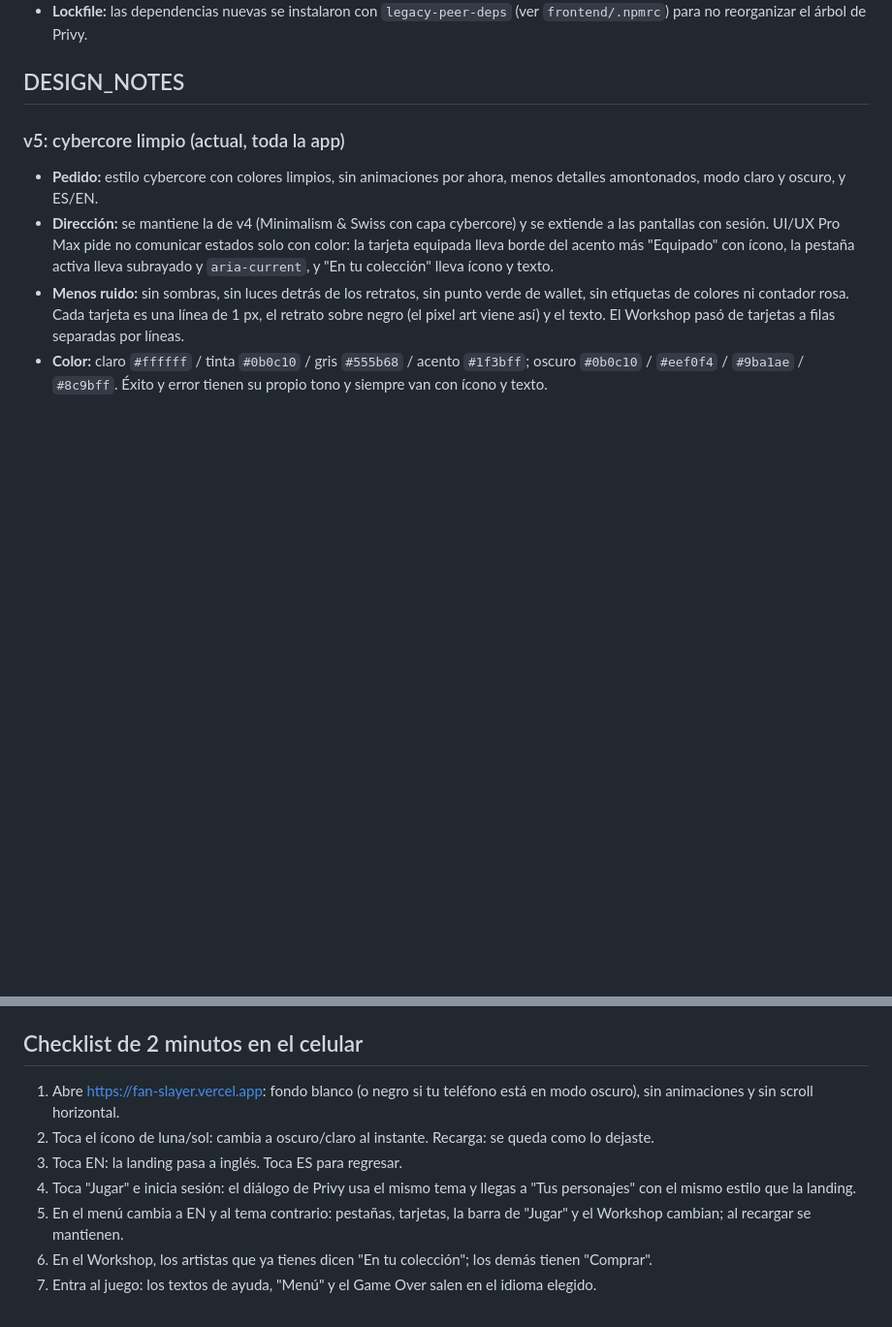
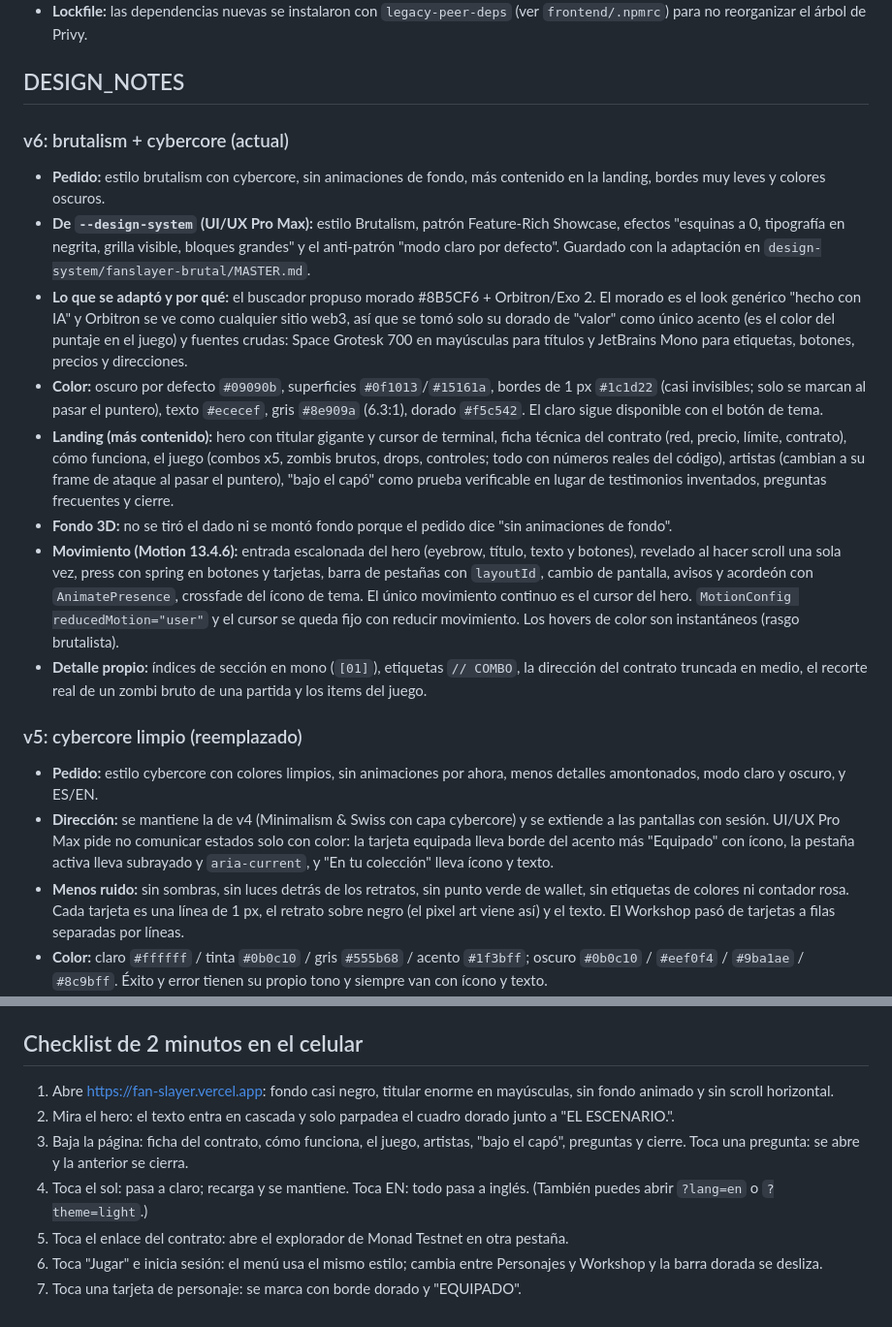
Before and after one commit to Oni7u7/FanSlayer, a Markdown page: README.md, 2 parts joined by grey strips. Shown at 97% size. Rendered like a GitHub page; blank space fills up the shorter version.

Commit message:
docs: notas v6 brutalism + cybercore y checklist del celular
Co-Authored-By: Claude Opus 5.5 <noreply@anthropic.com>

```diff
--- a/README.md
+++ b/README.md
@@ -65,7 +74,18 @@ Cambios del rediseño (noviembre 2026) que corrigen problemas, no solo estética
 
 ## DESIGN_NOTES
 
-### v5: cybercore limpio (actual, toda la app)
+### v6: brutalism + cybercore (actual)
+
+- **Pedido:** estilo brutalism con cybercore, sin animaciones de fondo, más contenido en la landing, bordes muy leves y colores oscuros.
+- **De `--design-system` (UI/UX Pro Max):** estilo Brutalism, patrón Feature-Rich Showcase, efectos "esquinas a 0, tipografía en negrita, grilla visible, bloques grandes" y el anti-patrón "modo claro por defecto". Guardado con la adaptación en `design-system/fanslayer-brutal/MASTER.md`.
+- **Lo que se adaptó y por qué:** el buscador propuso morado #8B5CF6 + Orbitron/Exo 2. El morado es el look genérico "hecho con IA" y Orbitron se ve como cualquier sitio web3, así que se tomó solo su dorado de "valor" como único acento (es el color del puntaje en el juego) y fuentes crudas: Space Grotesk 700 en mayúsculas para títulos y JetBrains Mono para etiquetas, botones, precios y direcciones.
+- **Color:** oscuro por defecto `#09090b`, superficies `#0f1013`/`#15161a`, bordes de 1 px `#1c1d22` (casi invisibles; solo se marcan al pasar el puntero), texto `#ececef`, gris `#8e909a` (6.3:1), dorado `#f5c542`. El claro sigue disponible con el botón de tema.
+- **Landing (más contenido):** hero con titular gigante y cursor de terminal, ficha técnica del contrato (red, precio, límite, contrato), cómo funciona, el juego (combos x5, zombis brutos, drops, controles; todo con números reales del código), artistas (cambian a su frame de ataque al pasar el puntero), "bajo el capó" como prueba verificable en lugar de testimonios inventados, preguntas frecuentes y cierre.
+- **Fondo 3D:** no se tiró el dado ni se montó fondo porque el pedido dice "sin animaciones de fondo".
+- **Movimiento (Motion 13.4.6):** entrada escalonada del hero (eyebrow, título, texto y botones), revelado al hacer scroll una sola vez, press con spring en botones y tarjetas, barra de pestañas con `layoutId`, cambio de pantalla, avisos y acordeón con `AnimatePresence`, crossfade del ícono de tema. El único movimiento continuo es el cursor del hero. `MotionConfig reducedMotion="user"` y el cursor se queda fijo con reducir movimiento. Los hovers de color son instantáneos (rasgo brutalista).
+- **Detalle propio:** índices de sección en mono (`[01]`), etiquetas `// COMBO`, la dirección del contrato truncada en medio, el recorte real de un zombi bruto de una partida y los items del juego.
+
+### v5: cybercore limpio (reemplazado)
 
 - **Pedido:** estilo cybercore con colores limpios, sin animaciones por ahora, menos detalles amontonados, modo claro y oscuro, y ES/EN.
 - **Dirección:** se mantiene la de v4 (Minimalism & Swiss con capa cybercore) y se extiende a las pantallas con sesión. UI/UX Pro Max pide no comunicar estados solo con color: la tarjeta equipada lleva borde del acento más "Equipado" con ícono, la pestaña activa lleva subrayado y `aria-current`, y "En tu colección" lleva ícono y texto.
@@ -103,10 +123,10 @@ Cambios del rediseño (noviembre 2026) que corrigen problemas, no solo estética
 
 ## Checklist de 2 minutos en el celular
 
-1. Abre https://fan-slayer.vercel.app: fondo blanco (o negro si tu teléfono está en modo oscuro), sin animaciones y sin scroll horizontal.
-2. Toca el ícono de luna/sol: cambia a oscuro/claro al instante. Recarga: se queda como lo dejaste.
-3. Toca EN: la landing pasa a inglés. Toca ES para regresar.
-4. Toca "Jugar" e inicia sesión: el diálogo de Privy usa el mismo tema y llegas a "Tus personajes" con el mismo estilo que la landing.
-5. En el menú cambia a EN y al tema contrario: pestañas, tarjetas, la barra de "Jugar" y el Workshop cambian; al recargar se mantienen.
-6. En el Workshop, los artistas que ya tienes dicen "En tu colección"; los demás tienen "Comprar".
-7. Entra al juego: los textos de ayuda, "Menú" y el Game Over salen en el idioma elegido.
+1. Abre https://fan-slayer.vercel.app: fondo casi negro, titular enorme en mayúsculas, sin fondo animado y sin scroll horizontal.
+2. Mira el hero: el texto entra en cascada y solo parpadea el cuadro dorado junto a "EL ESCENARIO.".
+3. Baja la página: ficha del contrato, cómo funciona, el juego, artistas, "bajo el capó", preguntas y cierre. Toca una pregunta: se abre y la anterior se cierra.
+4. Toca el sol: pasa a claro; recarga y se mantiene. Toca EN: todo pasa a inglés. (También puedes abrir `?lang=en` o `?theme=light`.)
+5. Toca el enlace del contrato: abre el explorador de Monad Testnet en otra pestaña.
+6. Toca "Jugar" e inicia sesión: el menú usa el mismo estilo; cambia entre Personajes y Workshop y la barra dorada se desliza.
+7. Toca una tarjeta de personaje: se marca con borde dorado y "EQUIPADO".
```
Also changed, not shown: other parts of README.md (+9 -0 lines).
